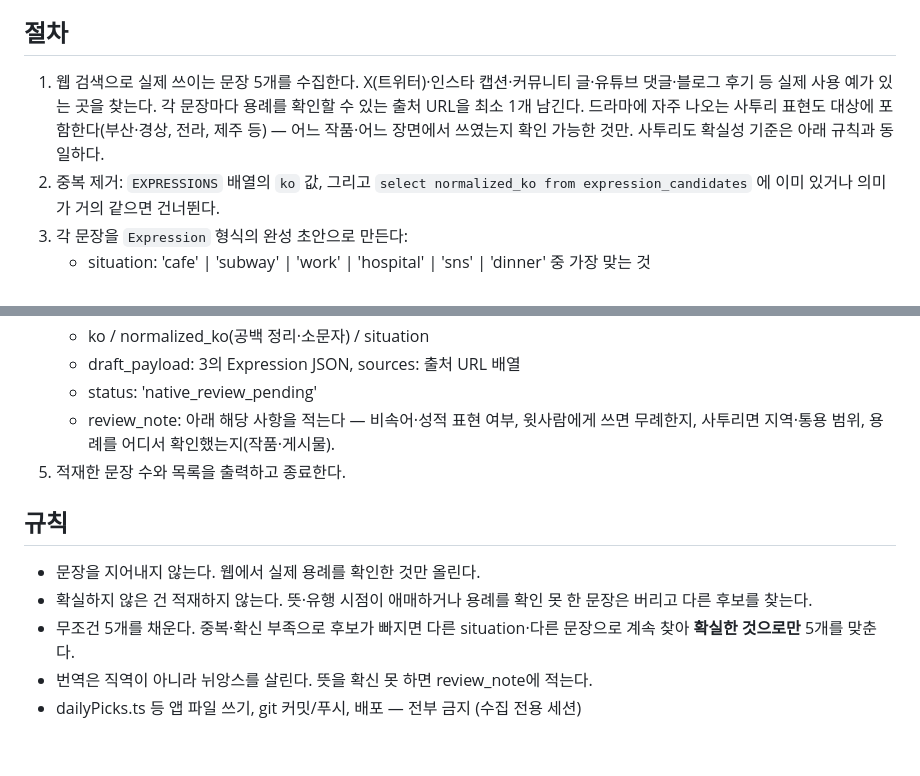
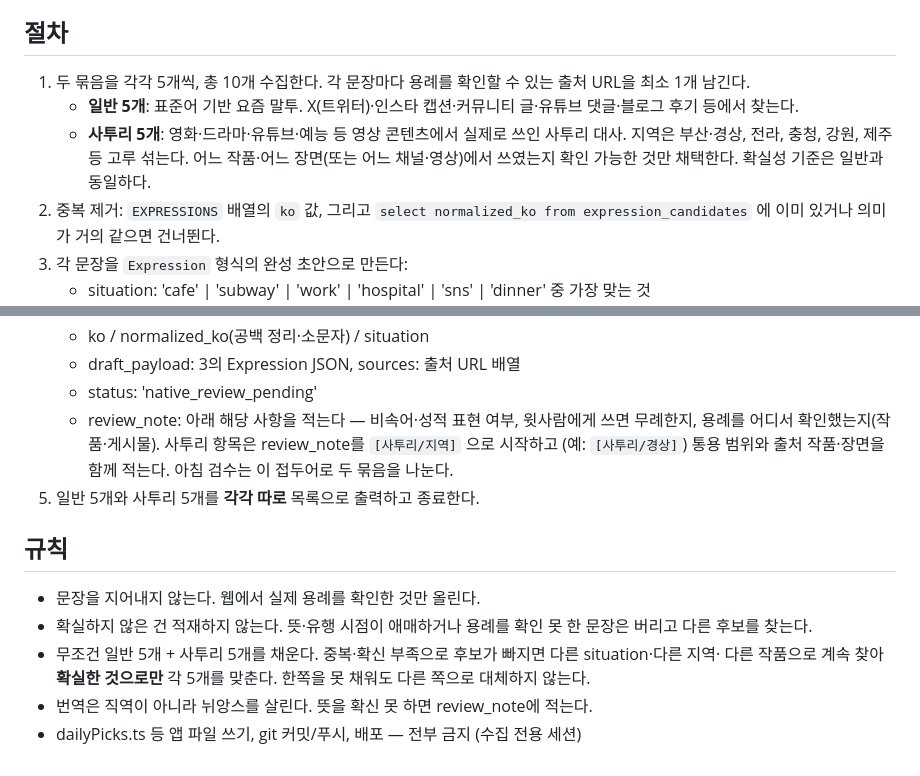
Before and after one commit to saruhome/sokdak, a Markdown page: scripts/daily-expression-scout.prompt.md, 2 parts joined by grey strips. GitHub-like rendering.

Commit message:
Expression scout: collect 5 standard plus 5 dialect lines per run

```diff
--- a/scripts/daily-expression-scout.prompt.md
+++ b/scripts/daily-expression-scout.prompt.md
@@ -15,10 +15,11 @@ sokdak 앱 홈의 "오늘의 실전 표현"에 들어갈 문장. 한국 10~20대
 
 ## 절차
 
-1. 웹 검색으로 실제 쓰이는 문장 5개를 수집한다. X(트위터)·인스타 캡션·커뮤니티 글·유튜브 댓글·블로그 후기 등
-   실제 사용 예가 있는 곳을 찾는다. 각 문장마다 용례를 확인할 수 있는 출처 URL을 최소 1개 남긴다.
-   드라마에 자주 나오는 사투리 표현도 대상에 포함한다(부산·경상, 전라, 제주 등) — 어느 작품·어느 장면에서
-   쓰였는지 확인 가능한 것만. 사투리도 확실성 기준은 아래 규칙과 동일하다.
+1. 두 묶음을 각각 5개씩, 총 10개 수집한다. 각 문장마다 용례를 확인할 수 있는 출처 URL을 최소 1개 남긴다.
+   - **일반 5개**: 표준어 기반 요즘 말투. X(트위터)·인스타 캡션·커뮤니티 글·유튜브 댓글·블로그 후기 등에서 찾는다.
+   - **사투리 5개**: 영화·드라마·유튜브·예능 등 영상 콘텐츠에서 실제로 쓰인 사투리 대사. 지역은 부산·경상,
+     전라, 충청, 강원, 제주 등 고루 섞는다. 어느 작품·어느 장면(또는 어느 채널·영상)에서 쓰였는지
+     확인 가능한 것만 채택한다. 확실성 기준은 일반과 동일하다.
 2. 중복 제거: `EXPRESSIONS` 배열의 `ko` 값, 그리고 `select normalized_ko from expression_candidates` 에
    이미 있거나 의미가 거의 같으면 건너뛴다.
 3. 각 문장을 `Expression` 형식의 완성 초안으로 만든다:
@@ -33,14 +34,15 @@ sokdak 앱 홈의 "오늘의 실전 표현"에 들어갈 문장. 한국 10~20대
    - draft_payload: 3의 Expression JSON, sources: 출처 URL 배열
    - status: 'native_review_pending'
    - review_note: 아래 해당 사항을 적는다 — 비속어·성적 표현 여부, 윗사람에게 쓰면 무례한지,
-     사투리면 지역·통용 범위, 용례를 어디서 확인했는지(작품·게시물).
-5. 적재한 문장 수와 목록을 출력하고 종료한다.
+     용례를 어디서 확인했는지(작품·게시물). 사투리 항목은 review_note를 `[사투리/지역]` 으로 시작하고
+     (예: `[사투리/경상]`) 통용 범위와 출처 작품·장면을 함께 적는다. 아침 검수는 이 접두어로 두 묶음을 나눈다.
+5. 일반 5개와 사투리 5개를 **각각 따로** 목록으로 출력하고 종료한다.
 
 ## 규칙
 
 - 문장을 지어내지 않는다. 웹에서 실제 용례를 확인한 것만 올린다.
 - 확실하지 않은 건 적재하지 않는다. 뜻·유행 시점이 애매하거나 용례를 확인 못 한 문장은 버리고 다른 후보를 찾는다.
-- 무조건 5개를 채운다. 중복·확신 부족으로 후보가 빠지면 다른 situation·다른 문장으로 계속 찾아
-  **확실한 것으로만** 5개를 맞춘다.
+- 무조건 일반 5개 + 사투리 5개를 채운다. 중복·확신 부족으로 후보가 빠지면 다른 situation·다른 지역·
+  다른 작품으로 계속 찾아 **확실한 것으로만** 각 5개를 맞춘다. 한쪽을 못 채워도 다른 쪽으로 대체하지 않는다.
 - 번역은 직역이 아니라 뉘앙스를 살린다. 뜻을 확신 못 하면 review_note에 적는다.
 - dailyPicks.ts 등 앱 파일 쓰기, git 커밋/푸시, 배포 — 전부 금지 (수집 전용 세션)
```
